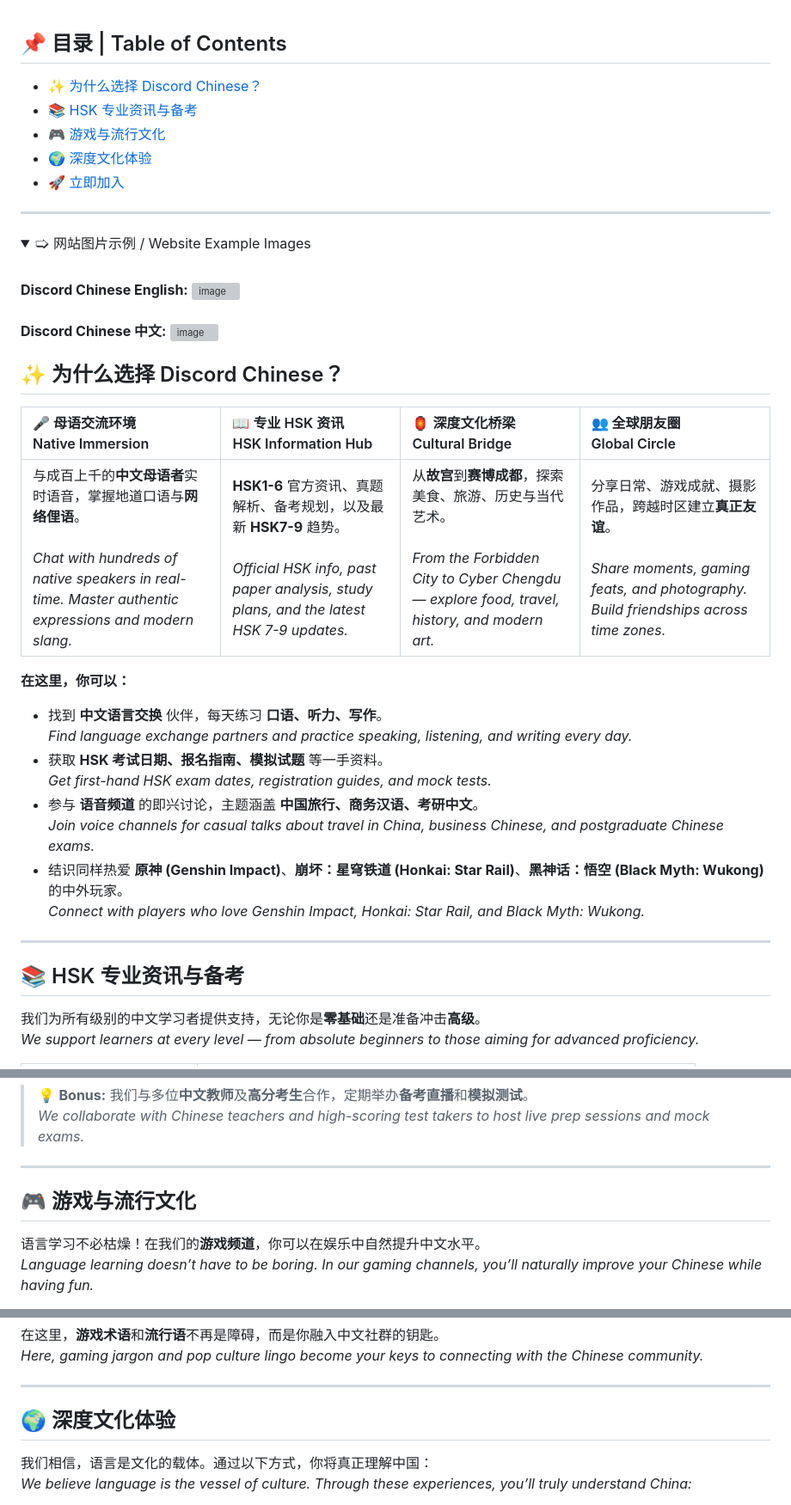
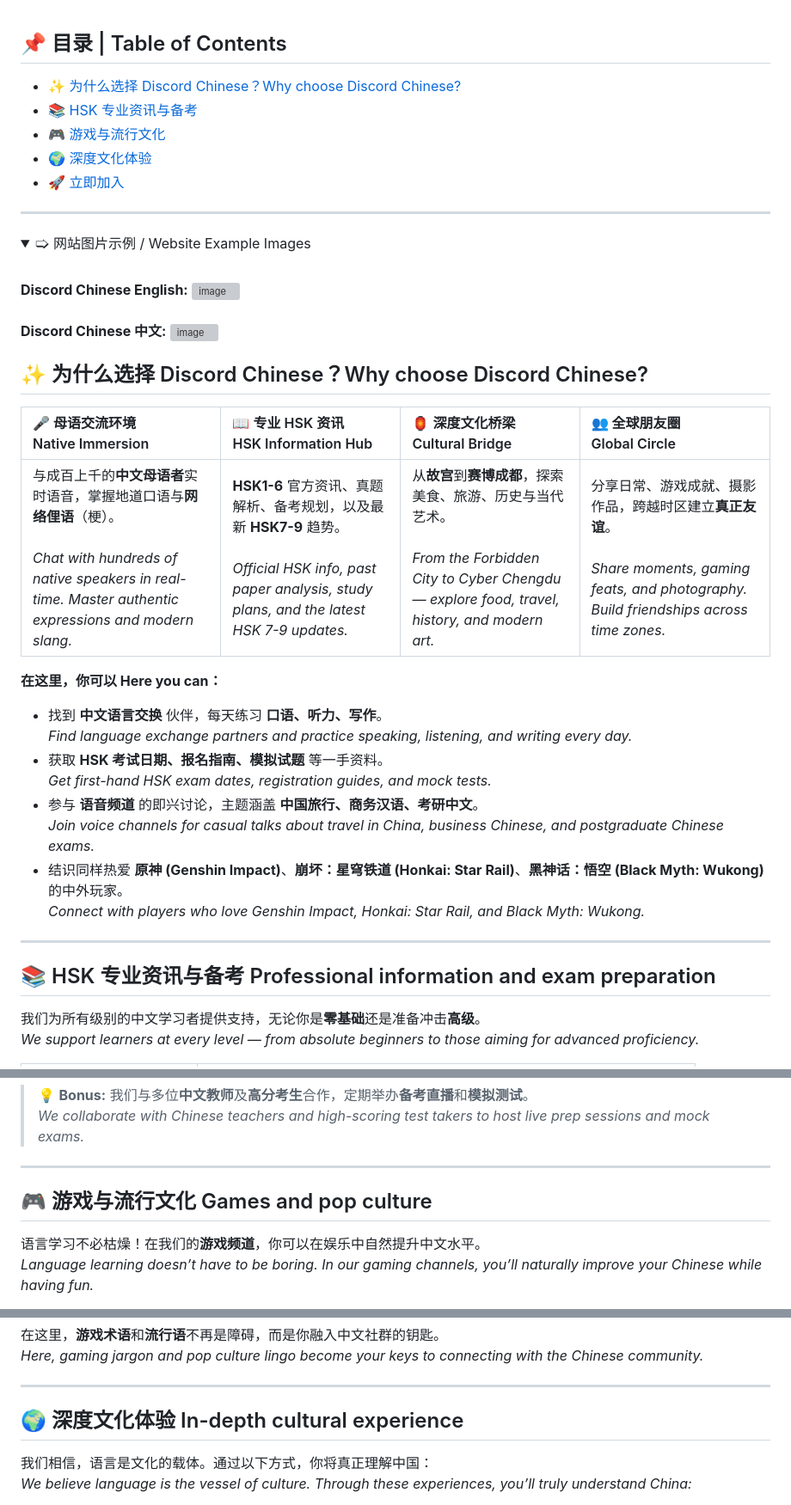
Before and after one commit to DiscordChinese/discordchinese.github.io, a Markdown page: README.md, 3 parts joined by grey strips. Shown at 86% size. GitHub-like rendering; folded sections open; grey boxes are pictures that could not be loaded.

Commit message:
Update README with bilingual headings and content

```diff
--- a/README.md
+++ b/README.md
@@ -54,7 +54,7 @@
 <br>
 
 ## 📌 目录 | Table of Contents
-- [✨ 为什么选择 Discord Chinese？](#-为什么选择-discord-chinese)
+- [✨ 为什么选择 Discord Chinese？Why choose Discord Chinese?](#-为什么选择-discord-chinese-Why-choose-Discord-Chinese)
 - [📚 HSK 专业资讯与备考](#-hsk-专业资讯与备考)
 - [🎮 游戏与流行文化](#-游戏与流行文化)
 - [🌍 深度文化体验](#-深度文化体验)
@@ -72,13 +72,13 @@
   <img width="1366" alt="image" src="https://github.com/user-attachments/assets/eeb98791-e643-4599-97a1-e1e09b37237d" />
 </details>
 
-## ✨ 为什么选择 Discord Chinese？
+## ✨ 为什么选择 Discord Chinese？Why choose Discord Chinese?
 
 | 🎤 母语交流环境<br>Native Immersion | 📖 专业 HSK 资讯<br>HSK Information Hub | 🏮 深度文化桥梁<br>Cultural Bridge | 👥 全球朋友圈<br>Global Circle |
 | :--- | :--- | :--- | :--- |
-| 与成百上千的**中文母语者**实时语音，掌握地道口语与**网络俚语**。<br><br>*Chat with hundreds of native speakers in real-time. Master authentic expressions and modern slang.* | **HSK1-6** 官方资讯、真题解析、备考规划，以及最新 **HSK7-9** 趋势。<br><br>*Official HSK info, past paper analysis, study plans, and the latest HSK 7-9 updates.* | 从**故宫**到**赛博成都**，探索美食、旅游、历史与当代艺术。<br><br>*From the Forbidden City to Cyber Chengdu — explore food, travel, history, and modern art.* | 分享日常、游戏成就、摄影作品，跨越时区建立**真正友谊**。<br><br>*Share moments, gaming feats, and photography. Build friendships across time zones.* |
+| 与成百上千的**中文母语者**实时语音，掌握地道口语与**网络俚语**（梗）。<br><br>*Chat with hundreds of native speakers in real-time. Master authentic expressions and modern slang.* | **HSK1-6** 官方资讯、真题解析、备考规划，以及最新 **HSK7-9** 趋势。<br><br>*Official HSK info, past paper analysis, study plans, and the latest HSK 7-9 updates.* | 从**故宫**到**赛博成都**，探索美食、旅游、历史与当代艺术。<br><br>*From the Forbidden City to Cyber Chengdu — explore food, travel, history, and modern art.* | 分享日常、游戏成就、摄影作品，跨越时区建立**真正友谊**。<br><br>*Share moments, gaming feats, and photography. Build friendships across time zones.* |
 
-**在这里，你可以：**
+**在这里，你可以 Here you can：**
 - 找到 **中文语言交换** 伙伴，每天练习 **口语、听力、写作**。<br>*Find language exchange partners and practice speaking, listening, and writing every day.*
 - 获取 **HSK 考试日期、报名指南、模拟试题** 等一手资料。<br>*Get first-hand HSK exam dates, registration guides, and mock tests.*
 - 参与 **语音频道** 的即兴讨论，主题涵盖 **中国旅行、商务汉语、考研中文**。<br>*Join voice channels for casual talks about travel in China, business Chinese, and postgraduate Chinese exams.*
@@ -86,7 +86,7 @@
 
 ---
 
-## 📚 HSK 专业资讯与备考
+## 📚 HSK 专业资讯与备考 Professional information and exam preparation
 
 我们为所有级别的中文学习者提供支持，无论你是**零基础**还是准备冲击**高级**。<br>
 *We support learners at every level — from absolute beginners to those aiming for advanced proficiency.*
@@ -103,7 +103,7 @@
 
 ---
 
-## 🎮 游戏与流行文化
+## 🎮 游戏与流行文化 Games and pop culture
 
 语言学习不必枯燥！在我们的**游戏频道**，你可以在娱乐中自然提升中文水平。<br>
 *Language learning doesn’t have to be boring. In our gaming channels, you’ll naturally improve your Chinese while having fun.*
@@ -119,7 +119,7 @@
 
 ---
 
-## 🌍 深度文化体验
+## 🌍 深度文化体验 In-depth cultural experience
 
 我们相信，语言是文化的载体。通过以下方式，你将真正理解中国：<br>
 *We believe language is the vessel of culture. Through these experiences, you’ll truly understand China:*
```
Also changed, not shown: other parts of README.md (+1 -1 lines).
